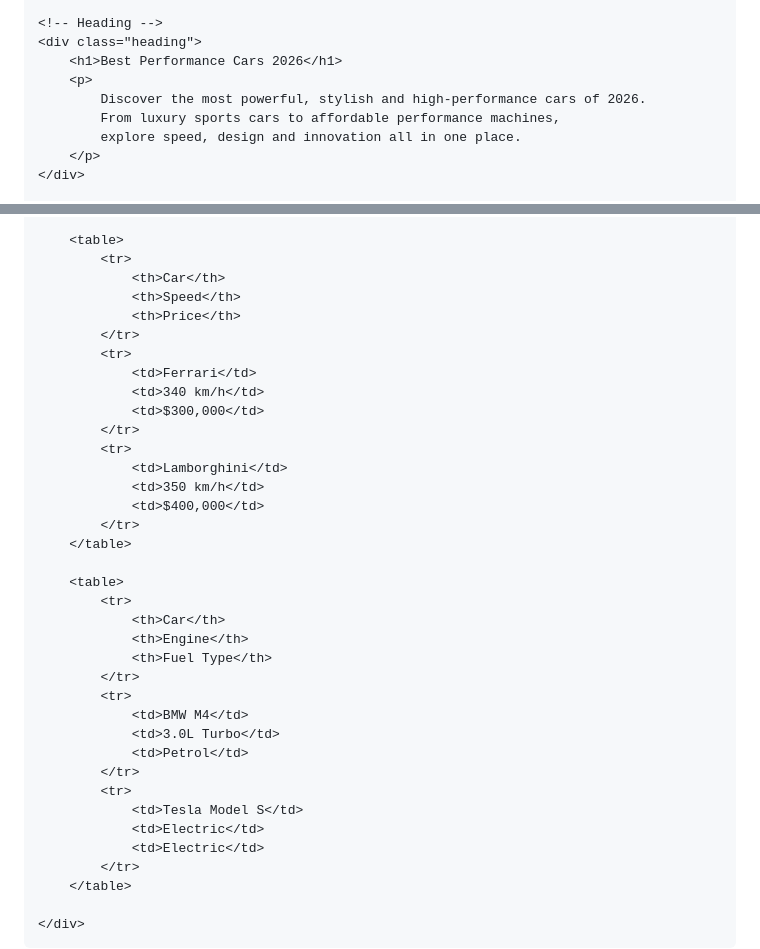
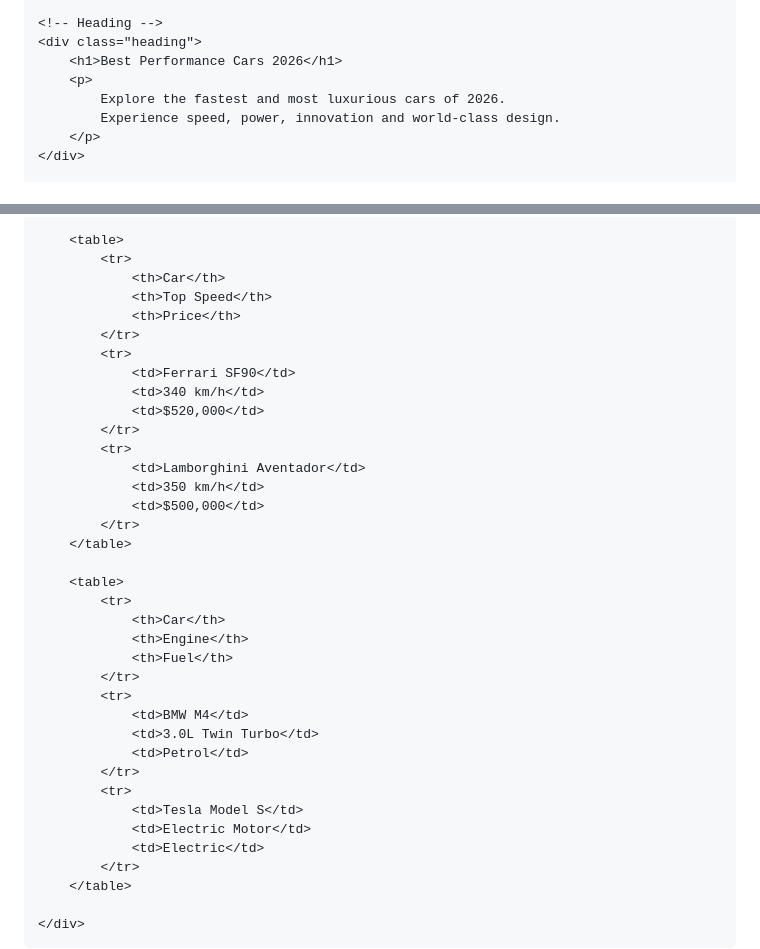
Before and after one commit to Amenya707/25-1187, a Markdown page: README.md, 2 parts joined by grey strips. Drawn GitHub-style.

```diff
--- a/README.md
+++ b/README.md
@@ -136,9 +134,8 @@
     <div class="heading">
         <h1>Best Performance Cars 2026</h1>
         <p>
-            Discover the most powerful, stylish and high-performance cars of 2026.
-            From luxury sports cars to affordable performance machines,
-            explore speed, design and innovation all in one place.
+            Explore the fastest and most luxurious cars of 2026.
+            Experience speed, power, innovation and world-class design.
         </p>
     </div>
 
@@ -177,18 +163,18 @@
         <table>
             <tr>
                 <th>Car</th>
-                <th>Speed</th>
+                <th>Top Speed</th>
                 <th>Price</th>
             </tr>
             <tr>
-                <td>Ferrari</td>
+                <td>Ferrari SF90</td>
                 <td>340 km/h</td>
-                <td>$300,000</td>
+                <td>$520,000</td>
             </tr>
             <tr>
-                <td>Lamborghini</td>
+                <td>Lamborghini Aventador</td>
                 <td>350 km/h</td>
-                <td>$400,000</td>
+                <td>$500,000</td>
             </tr>
         </table>
 
@@ -196,16 +182,16 @@
             <tr>
                 <th>Car</th>
                 <th>Engine</th>
-                <th>Fuel Type</th>
+                <th>Fuel</th>
             </tr>
             <tr>
                 <td>BMW M4</td>
-                <td>3.0L Turbo</td>
+                <td>3.0L Twin Turbo</td>
                 <td>Petrol</td>
             </tr>
             <tr>
                 <td>Tesla Model S</td>
-                <td>Electric</td>
+                <td>Electric Motor</td>
                 <td>Electric</td>
             </tr>
         </table>
```
Also changed, not shown: other parts of README.md (+19 -32 lines).
